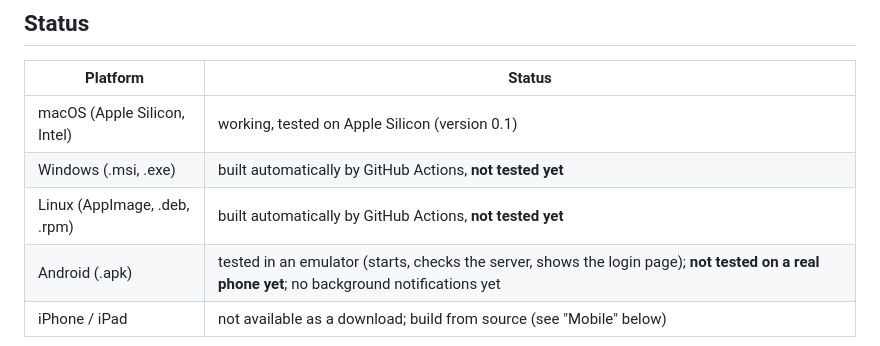
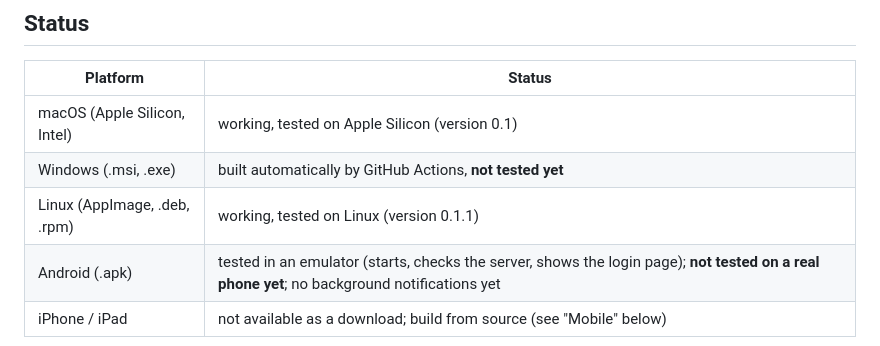
Before and after one commit to doutorsocrates90/pigeodoon, a Markdown page: README.md, the part around the change. Rendered like a GitHub page.

Commit message:
README: Linux build tested and working
Co-Authored-By: Claude Sonnet 5.5 <noreply@anthropic.com>

```diff
--- a/README.md
+++ b/README.md
@@ -26,7 +26,7 @@ browser tab and the rest of Odoo in the way.
 |---|---|
 | macOS (Apple Silicon, Intel) | working, tested on Apple Silicon (version 0.1) |
 | Windows (.msi, .exe) | built automatically by GitHub Actions, **not tested yet** |
-| Linux (AppImage, .deb, .rpm) | built automatically by GitHub Actions, **not tested yet** |
+| Linux (AppImage, .deb, .rpm) | working, tested on Linux (version 0.1.1) |
 | Android (.apk) | tested in an emulator (starts, checks the server, shows the login page); **not tested on a real phone yet**; no background notifications yet |
 | iPhone / iPad | not available as a download; build from source (see "Mobile" below) |
 
```
